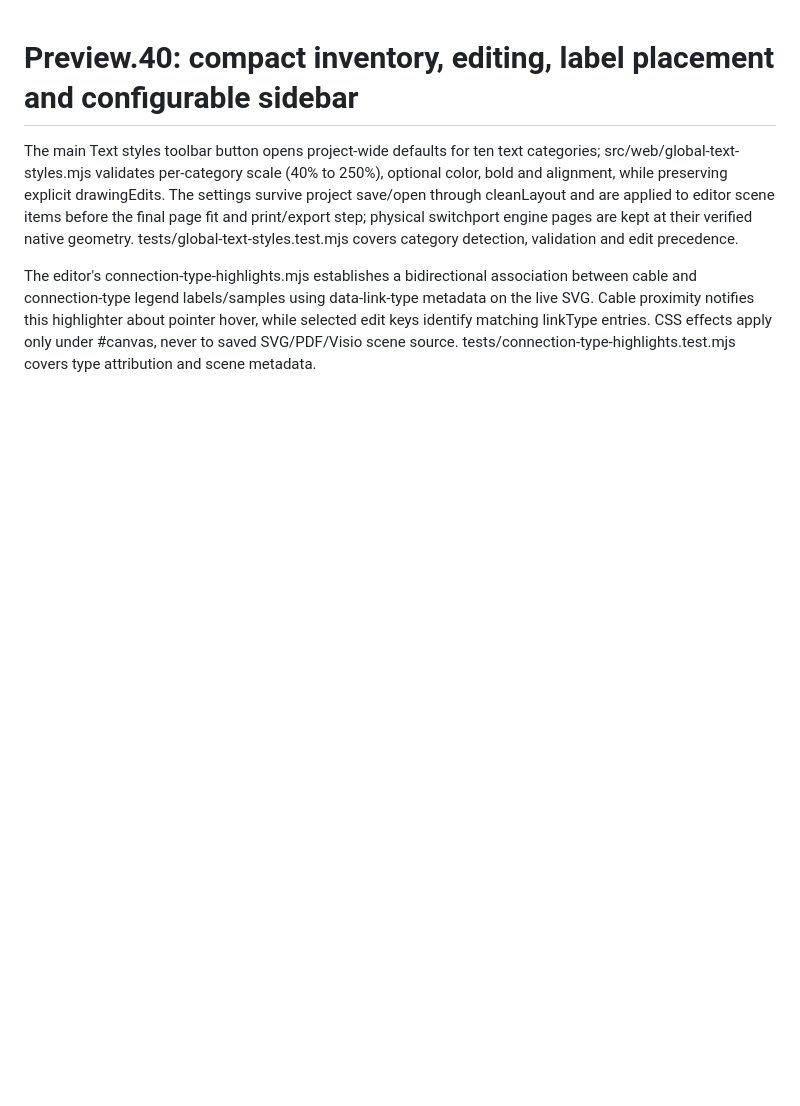
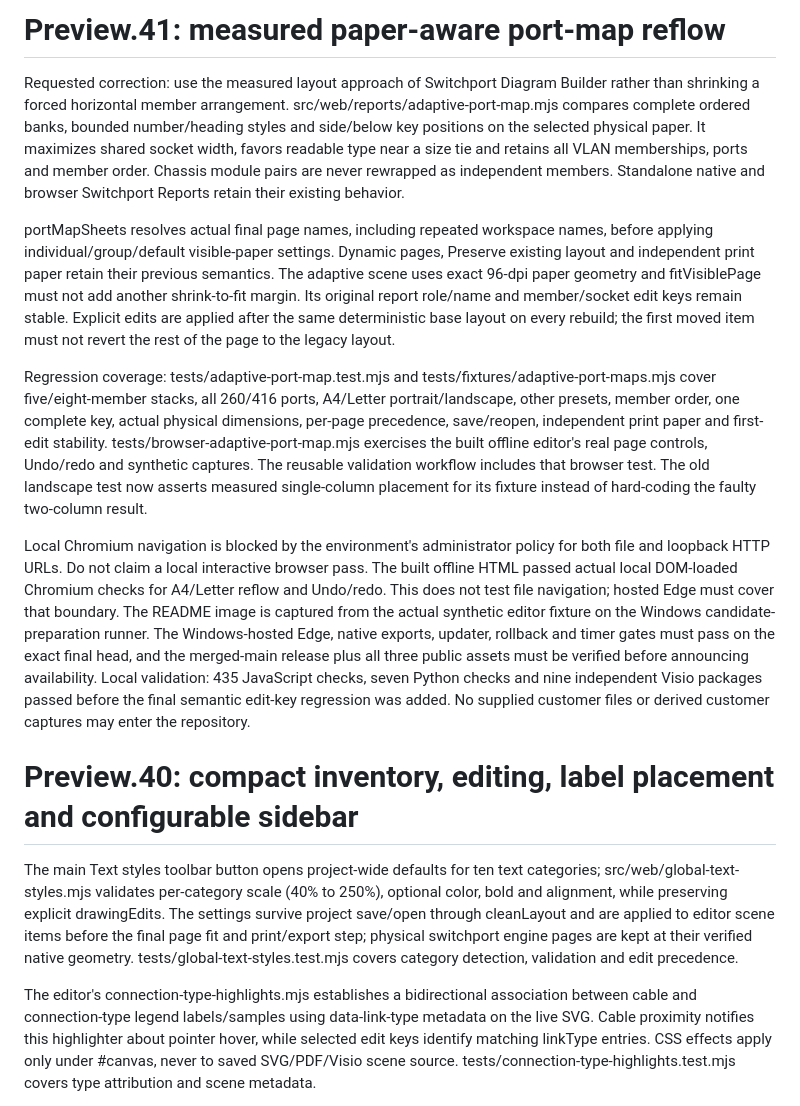
Before and after one commit to TechSavage1989/NetworkDiagramStudio, a Markdown page: DEVELOPMENT_HANDOFF.md, the part around the change. GitHub-like rendering; blank space fills up the shorter version.

```diff
--- a/DEVELOPMENT_HANDOFF.md
+++ b/DEVELOPMENT_HANDOFF.md
@@ -1,3 +1,13 @@
+# Preview.41: measured paper-aware port-map reflow
+
+Requested correction: use the measured layout approach of Switchport Diagram Builder rather than shrinking a forced horizontal member arrangement. src/web/reports/adaptive-port-map.mjs compares complete ordered banks, bounded number/heading styles and side/below key positions on the selected physical paper. It maximizes shared socket width, favors readable type near a size tie and retains all VLAN memberships, ports and member order. Chassis module pairs are never rewrapped as independent members. Standalone native and browser Switchport Reports retain their existing behavior.
+
+portMapSheets resolves actual final page names, including repeated workspace names, before applying individual/group/default visible-paper settings. Dynamic pages, Preserve existing layout and independent print paper retain their previous semantics. The adaptive scene uses exact 96-dpi paper geometry and fitVisiblePage must not add another shrink-to-fit margin. Its original report role/name and member/socket edit keys remain stable. Explicit edits are applied after the same deterministic base layout on every rebuild; the first moved item must not revert the rest of the page to the legacy layout.
+
+Regression coverage: tests/adaptive-port-map.test.mjs and tests/fixtures/adaptive-port-maps.mjs cover five/eight-member stacks, all 260/416 ports, A4/Letter portrait/landscape, other presets, member order, one complete key, actual physical dimensions, per-page precedence, save/reopen, independent print paper and first-edit stability. tests/browser-adaptive-port-map.mjs exercises the built offline editor's real page controls, Undo/redo and synthetic captures. The reusable validation workflow includes that browser test. The old landscape test now asserts measured single-column placement for its fixture instead of hard-coding the faulty two-column result.
+
+Local Chromium navigation is blocked by the environment's administrator policy for both file and loopback HTTP URLs. Do not claim a local interactive browser pass. The built offline HTML passed actual local DOM-loaded Chromium checks for A4/Letter reflow and Undo/redo. This does not test file navigation; hosted Edge must cover that boundary. The README image is captured from the actual synthetic editor fixture on the Windows candidate-preparation runner. The Windows-hosted Edge, native exports, updater, rollback and timer gates must pass on the exact final head, and the merged-main release plus all three public assets must be verified before announcing availability. Local validation: 435 JavaScript checks, seven Python checks and nine independent Visio packages passed before the final semantic edit-key regression was added. No supplied customer files or derived customer captures may enter the repository.
+
 # Preview.40: compact inventory, editing, label placement and configurable sidebar
 
 The main Text styles toolbar button opens project-wide defaults for ten text categories; src/web/global-text-styles.mjs validates per-category scale (40% to 250%), optional color, bold and alignment, while preserving explicit drawingEdits. The settings survive project save/open through cleanLayout and are applied to editor scene items before the final page fit and print/export step; physical switchport engine pages are kept at their verified native geometry. tests/global-text-styles.test.mjs covers category detection, validation and edit precedence.
```
Also changed, not shown: AGENTS.md (+4 -0 lines), README.md (+2 -2 lines), docs/releases/0.1.0-preview.41.md (added, +14 -0 lines), docs/images/port-map.png, 10 other files.
